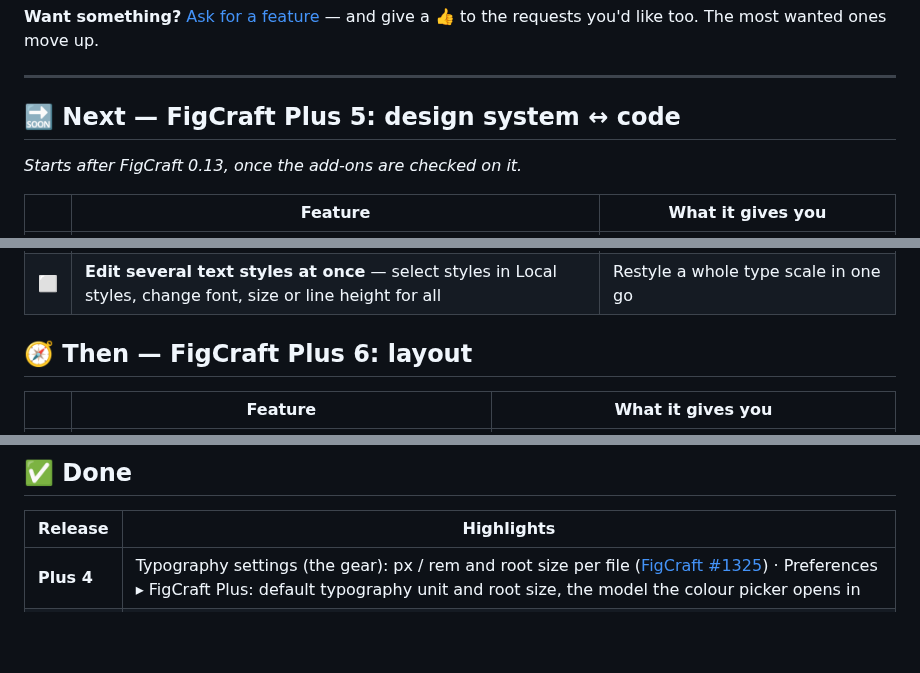
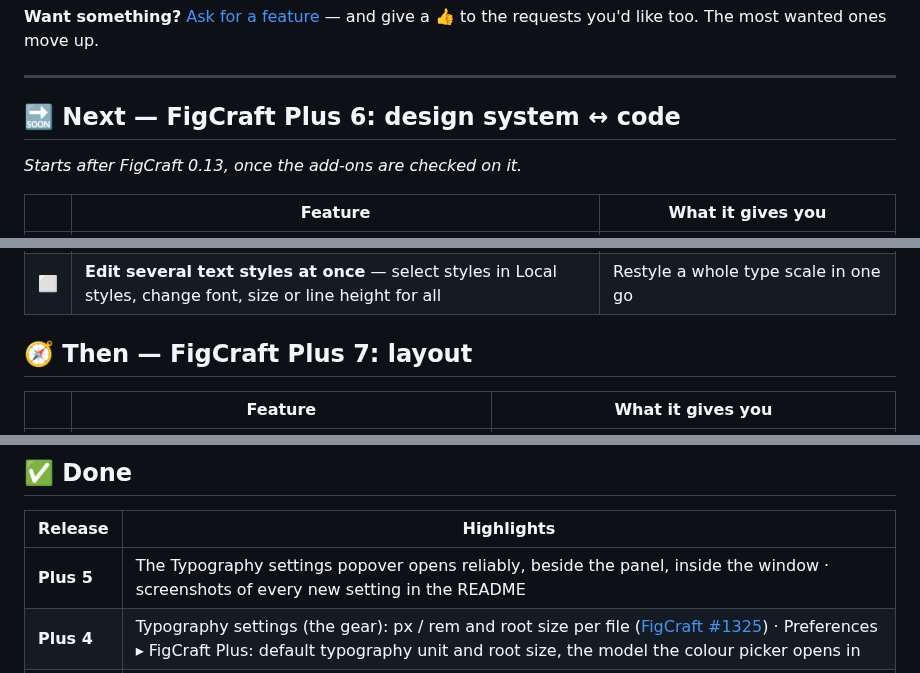
Before and after one commit to promocot/FigCraft-Plus, a Markdown page: ROADMAP.md, 3 parts joined by grey strips. Rendered like a GitHub page; blank space fills up the shorter version.

```diff
--- a/ROADMAP.md
+++ b/ROADMAP.md
@@ -11,7 +11,7 @@ continue down this list. There are no dates: a step starts when the previous one
 
 ---
 
-## 🔜 Next — FigCraft Plus 5: design system ↔ code
+## 🔜 Next — FigCraft Plus 6: design system ↔ code
 
 *Starts after FigCraft 0.13, once the add-ons are checked on it.*
 
@@ -22,7 +22,7 @@ continue down this list. There are no dates: a step starts when the previous one
 | ⬜ | **Remember missing-font replacements** — "always use Inter for Helvetica" | Open files from others without choosing the same replacements again |
 | ⬜ | **Edit several text styles at once** — select styles in Local styles, change font, size or line height for all | Restyle a whole type scale in one go |
 
-## 🧭 Then — FigCraft Plus 6: layout
+## 🧭 Then — FigCraft Plus 7: layout
 
 | | Feature | What it gives you |
 |---|---|---|
@@ -50,6 +50,7 @@ decide.
 
 | Release | Highlights |
 |---|---|
+| **Plus 5** | The Typography settings popover opens reliably, beside the panel, inside the window · screenshots of every new setting in the README |
 | **Plus 4** | Typography settings (the gear): px / rem and root size per file ([FigCraft #1325](https://github.com/storytold/figcraft/issues/1325)) · Preferences ▸ FigCraft Plus: default typography unit and root size, the model the colour picker opens in |
 | **Plus 3** | Print units (mm, cm, in, pt) in every field · CMYK and *Copy as* in the colour picker · WCAG / APCA contrast check |
 | **Plus 2** | Derived colours and calculated variables ([requested in FigCraft #1280](https://github.com/storytold/figcraft/issues/1280)) · rem units with a root size per file ([requested in FigCraft #1325](https://github.com/storytold/figcraft/issues/1325)) |
```
Also changed, not shown: README.md (+9 -4 lines), docs/images/30-typography-settings.png (added), docs/images/31-print-units.png (added), docs/images/32-cmyk-contrast.png (added), docs/images/33-preferences.png (added), 2 other files.
